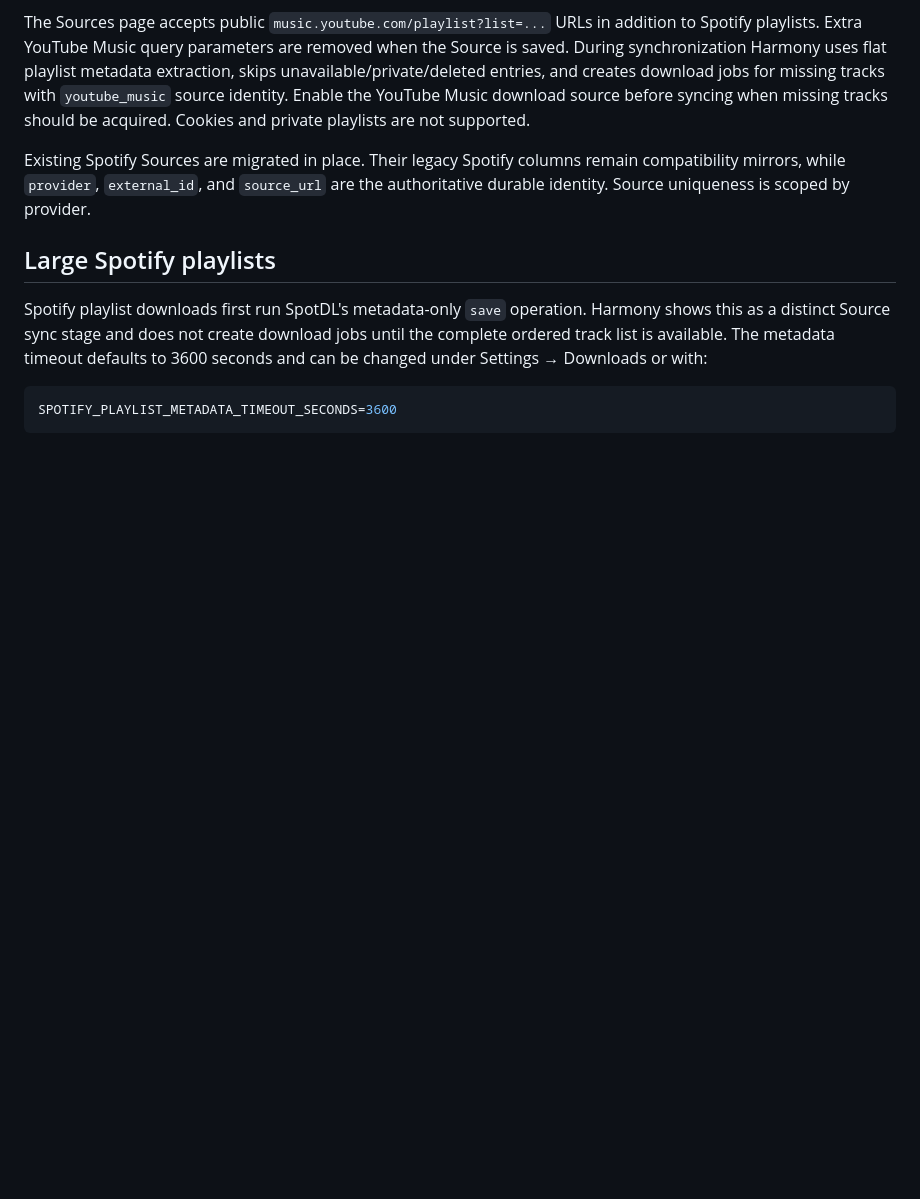
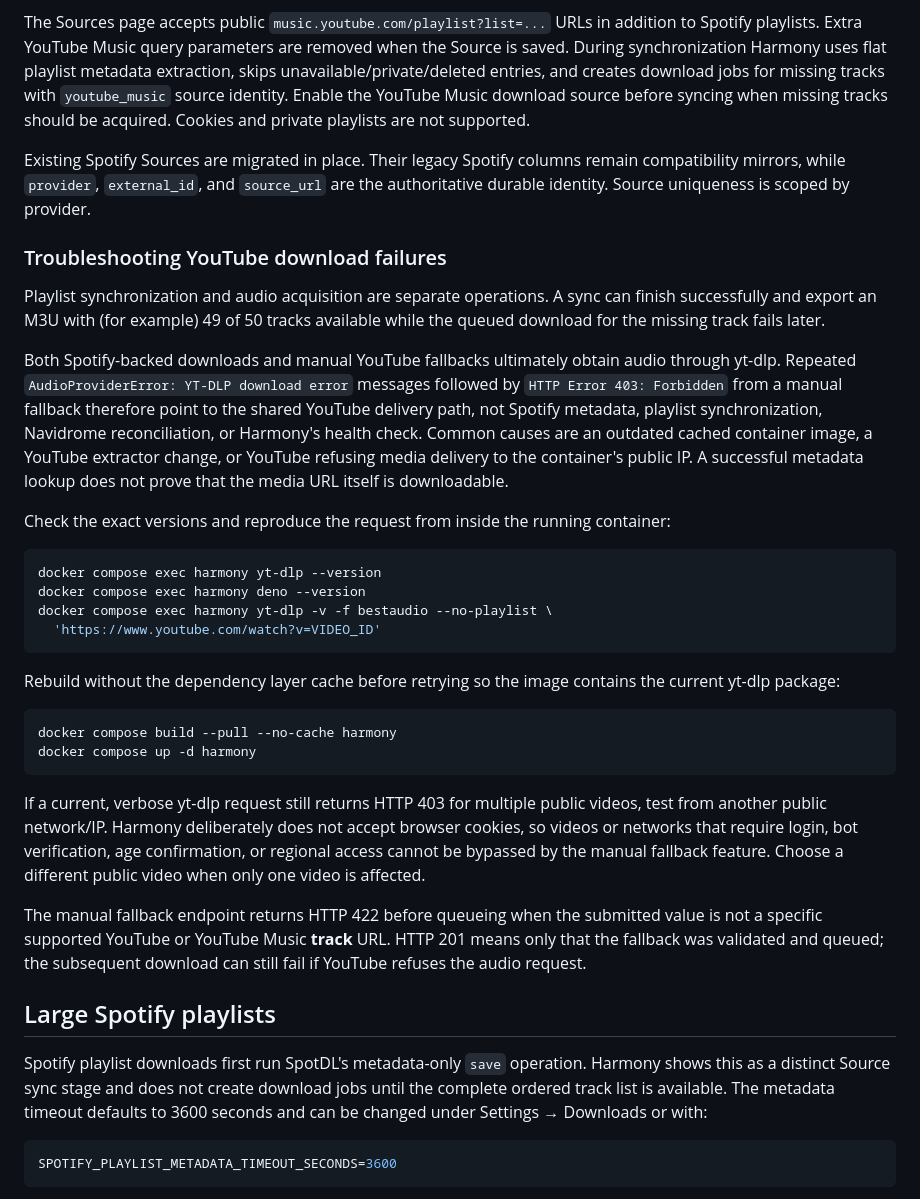
Before and after one commit to azimul-kabir/harmony, a Markdown page: docs/configuration.md, the part around the change. Drawn GitHub-style; blank space fills up the shorter version.

Commit message:
Document YouTube 403 download troubleshooting

````diff
--- a/docs/configuration.md
+++ b/docs/configuration.md
@@ -88,6 +88,52 @@ Existing Spotify Sources are migrated in place. Their legacy Spotify columns
 remain compatibility mirrors, while `provider`, `external_id`, and `source_url`
 are the authoritative durable identity. Source uniqueness is scoped by provider.
 
+### Troubleshooting YouTube download failures
+
+Playlist synchronization and audio acquisition are separate operations. A sync
+can finish successfully and export an M3U with (for example) 49 of 50 tracks
+available while the queued download for the missing track fails later.
+
+Both Spotify-backed downloads and manual YouTube fallbacks ultimately obtain
+audio through yt-dlp. Repeated `AudioProviderError: YT-DLP download error`
+messages followed by `HTTP Error 403: Forbidden` from a manual fallback
+therefore point to the shared YouTube delivery path, not Spotify metadata,
+playlist synchronization, Navidrome reconciliation, or Harmony's health check.
+Common causes are an outdated cached container image, a YouTube extractor
+change, or YouTube refusing media delivery to the container's public IP. A
+successful metadata lookup does not prove that the media URL itself is
+downloadable.
+
+Check the exact versions and reproduce the request from inside the running
+container:
+
+```sh
+docker compose exec harmony yt-dlp --version
+docker compose exec harmony deno --version
+docker compose exec harmony yt-dlp -v -f bestaudio --no-playlist \
+  'https://www.youtube.com/watch?v=VIDEO_ID'
+```
+
+Rebuild without the dependency layer cache before retrying so the image
+contains the current yt-dlp package:
+
+```sh
+docker compose build --pull --no-cache harmony
+docker compose up -d harmony
+```
+
+If a current, verbose yt-dlp request still returns HTTP 403 for multiple public
+videos, test from another public network/IP. Harmony deliberately does not
+accept browser cookies, so videos or networks that require login, bot
+verification, age confirmation, or regional access cannot be bypassed by the
+manual fallback feature. Choose a different public video when only one video is
+affected.
+
+The manual fallback endpoint returns HTTP 422 before queueing when the submitted
+value is not a specific supported YouTube or YouTube Music **track** URL. HTTP
+201 means only that the fallback was validated and queued; the subsequent
+download can still fail if YouTube refuses the audio request.
+
 ## Large Spotify playlists
 
 Spotify playlist downloads first run SpotDL's metadata-only `save` operation.
````
